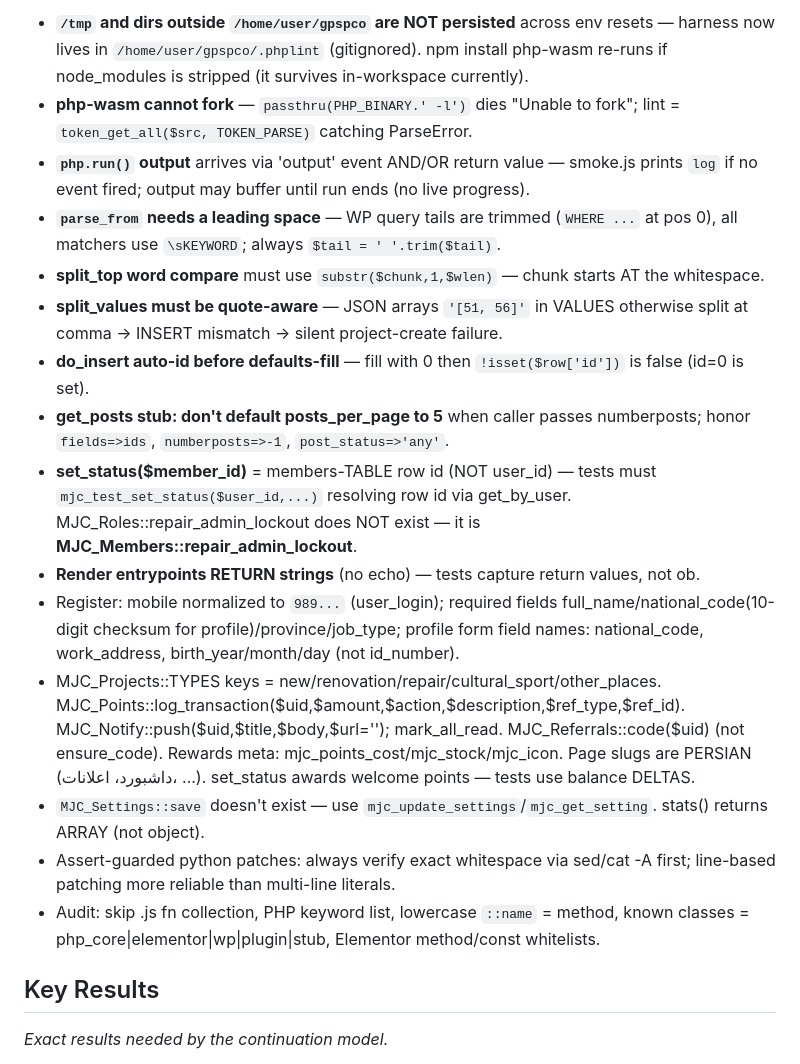
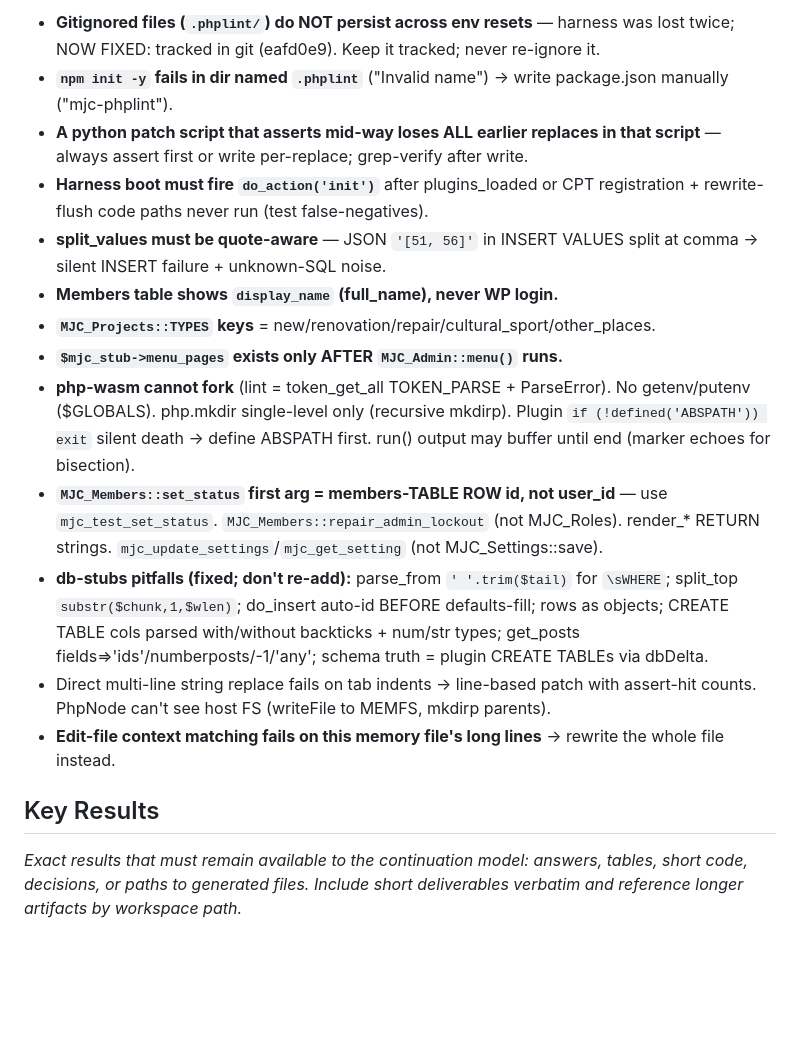
Before and after one commit to BestSpeed/gpspco, a Markdown page: .system/memory/AGENT_MEMORY.md, the part around one of its changes. Drawn GitHub-style; blank space fills up the shorter version.

```diff
--- a/.system/memory/AGENT_MEMORY.md
+++ b/.system/memory/AGENT_MEMORY.md
@@ -59,20 +65,18 @@ _What failed and why. Approaches tried and abandoned; do not retry._
 
-- **`/tmp` and dirs outside `/home/user/gpspco` are NOT persisted** across env resets — harness now lives in `/home/user/gpspco/.phplint` (gitignored). npm install php-wasm re-runs if node_modules is stripped (it survives in-workspace currently).
-- **php-wasm cannot fork** — `passthru(PHP_BINARY.' -l')` dies "Unable to fork"; lint = `token_get_all($src, TOKEN_PARSE)` catching ParseError.
-- **`php.run()` output** arrives via 'output' event AND/OR return value — smoke.js prints `log` if no event fired; output may buffer until run ends (no live progress).
-- **`parse_from` needs a leading space** — WP query tails are trimmed (`WHERE ...` at pos 0), all matchers use `\sKEYWORD`; always `$tail = ' '.trim($tail)`.
-- **split_top word compare** must use `substr($chunk,1,$wlen)` — chunk starts AT the whitespace.
-- **split_values must be quote-aware** — JSON arrays `'[51, 56]'` in VALUES otherwise split at comma → INSERT mismatch → silent project-create failure.
-- **do_insert auto-id before defaults-fill** — fill with 0 then `!isset($row['id'])` is false (id=0 is set).
-- **get_posts stub: don't default posts_per_page to 5** when caller passes numberposts; honor `fields=>ids`, `numberposts=>-1`, `post_status=>'any'`.
-- **set_status($member_id)** = members-TABLE row id (NOT user_id) — tests must `mjc_test_set_status($user_id,...)` resolving row id via get_by_user. MJC_Roles::repair_admin_lockout does NOT exist — it is **MJC_Members::repair_admin_lockout**.
-- **Render entrypoints RETURN strings** (no echo) — tests capture return values, not ob.
-- Register: mobile normalized to `989...` (user_login); required fields full_name/national_code(10-digit checksum for profile)/province/job_type; profile form field names: national_code, work_address, birth_year/month/day (not id_number).
-- MJC_Projects::TYPES keys = new/renovation/repair/cultural_sport/other_places. MJC_Points::log_transaction($uid,$amount,$action,$description,$ref_type,$ref_id). MJC_Notify::push($uid,$title,$body,$url=''); mark_all_read. MJC_Referrals::code($uid) (not ensure_code). Rewards meta: mjc_points_cost/mjc_stock/mjc_icon. Page slugs are PERSIAN (داشبورد، اعلانات، ...). set_status awards welcome points — tests use balance DELTAS.
-- `MJC_Settings::save` doesn't exist — use `mjc_update_settings`/`mjc_get_setting`. stats() returns ARRAY (not object).
-- Assert-guarded python patches: always verify exact whitespace via sed/cat -A first; line-based patching more reliable than multi-line literals.
-- Audit: skip .js fn collection, PHP keyword list, lowercase `::name` = method, known classes = php_core|elementor|wp|plugin|stub, Elementor method/const whitelists.
+- **Gitignored files (`.phplint/`) do NOT persist across env resets** — harness was lost twice; NOW FIXED: tracked in git (eafd0e9). Keep it tracked; never re-ignore it.
+- **`npm init -y` fails in dir named `.phplint`** ("Invalid name") → write package.json manually ("mjc-phplint").
+- **A python patch script that asserts mid-way loses ALL earlier replaces in that script** — always assert first or write per-replace; grep-verify after write.
+- **Harness boot must fire `do_action('init')`** after plugins_loaded or CPT registration + rewrite-flush code paths never run (test false-negatives).
+- **split_values must be quote-aware** — JSON `'[51, 56]'` in INSERT VALUES split at comma → silent INSERT failure + unknown-SQL noise.
+- **Members table shows `display_name` (full_name), never WP login.**
+- **`MJC_Projects::TYPES` keys** = new/renovation/repair/cultural_sport/other_places.
+- **`$mjc_stub->menu_pages` exists only AFTER `MJC_Admin::menu()` runs.**
+- **php-wasm cannot fork** (lint = token_get_all TOKEN_PARSE + ParseError). No getenv/putenv ($GLOBALS). php.mkdir single-level only (recursive mkdirp). Plugin `if (!defined('ABSPATH')) exit` silent death → define ABSPATH first. run() output may buffer until end (marker echoes for bisection).
+- **`MJC_Members::set_status` first arg = members-TABLE ROW id, not user_id** — use `mjc_test_set_status`. `MJC_Members::repair_admin_lockout` (not MJC_Roles). render_* RETURN strings. `mjc_update_settings`/`mjc_get_setting` (not MJC_Settings::save).
+- **db-stubs pitfalls (fixed; don't re-add):** parse_from `' '.trim($tail)` for `\sWHERE`; split_top `substr($chunk,1,$wlen)`; do_insert auto-id BEFORE defaults-fill; rows as objects; CREATE TABLE cols parsed with/without backticks + num/str types; get_posts fields=>'ids'/numberposts/-1/'any'; schema truth = plugin CREATE TABLEs via dbDelta.
+- Direct multi-line string replace fails on tab indents → line-based patch with assert-hit counts. PhpNode can't see host FS (writeFile to MEMFS, mkdirp parents).
+- **Edit-file context matching fails on this memory file's long lines** → rewrite the whole file instead.
 
 ## Key Results
-_Exact results needed by the continuation model._
+_Exact results that must remain available to the continuation model: answers, tables, short code, decisions, or paths to generated files. Include short deliverables verbatim and reference longer artifacts by workspace path._
 
```
Also changed, not shown: other parts of .system/memory/AGENT_MEMORY.md (+43 -36 lines).
